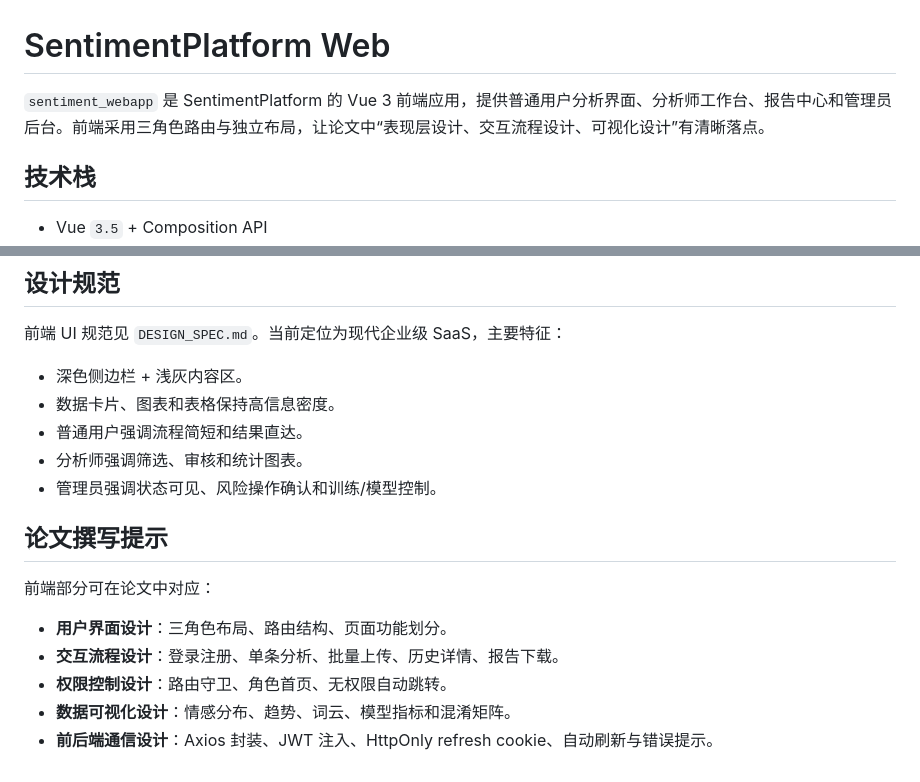
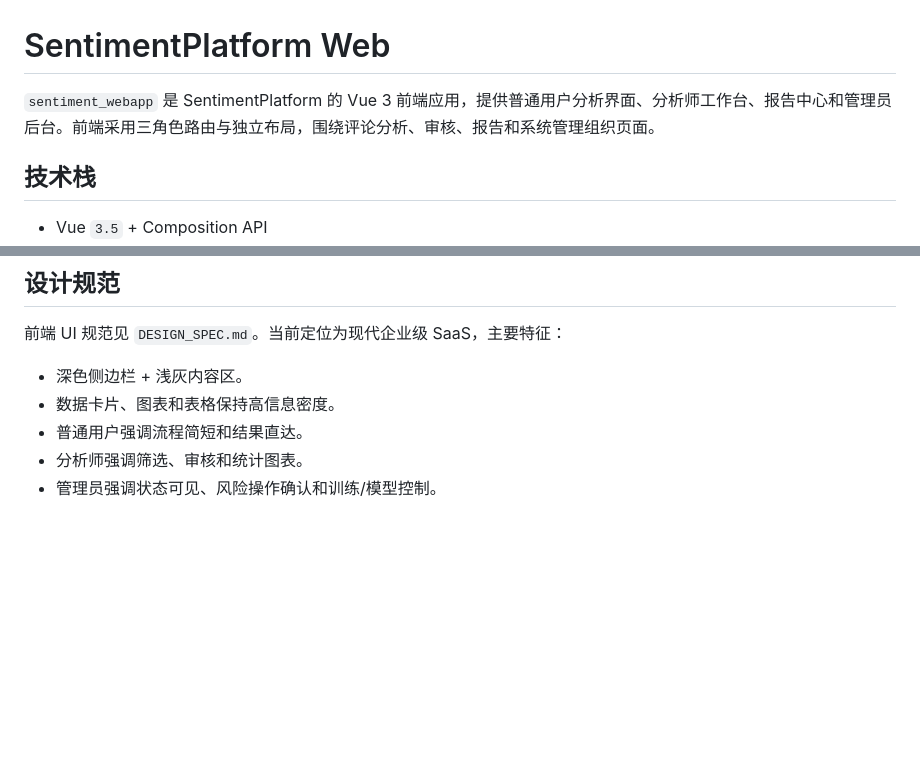
Before and after one commit to s1oopX/SentimentPlatform-Open, a Markdown page: sentiment_webapp/README.md, 2 parts joined by grey strips. Drawn GitHub-style; blank space fills up the shorter version.

```diff
--- a/sentiment_webapp/README.md
+++ b/sentiment_webapp/README.md
@@ -1,6 +1,6 @@
 # SentimentPlatform Web
 
-`sentiment_webapp` 是 SentimentPlatform 的 Vue 3 前端应用，提供普通用户分析界面、分析师工作台、报告中心和管理员后台。前端采用三角色路由与独立布局，让论文中“表现层设计、交互流程设计、可视化设计”有清晰落点。
+`sentiment_webapp` 是 SentimentPlatform 的 Vue 3 前端应用，提供普通用户分析界面、分析师工作台、报告中心和管理员后台。前端采用三角色路由与独立布局，围绕评论分析、审核、报告和系统管理组织页面。
 
 ## 技术栈
 
@@ -212,13 +212,3 @@ npm run build
 - 普通用户强调流程简短和结果直达。
 - 分析师强调筛选、审核和统计图表。
 - 管理员强调状态可见、风险操作确认和训练/模型控制。
-
-## 论文撰写提示
-
-前端部分可在论文中对应：
-
-- **用户界面设计**：三角色布局、路由结构、页面功能划分。
-- **交互流程设计**：登录注册、单条分析、批量上传、历史详情、报告下载。
-- **权限控制设计**：路由守卫、角色首页、无权限自动跳转。
-- **数据可视化设计**：情感分布、趋势、词云、模型指标和混淆矩阵。
-- **前后端通信设计**：Axios 封装、JWT 注入、HttpOnly refresh cookie、自动刷新与错误提示。
```
Also changed, not shown: README.md (+12 -13 lines), sentiment_server/README.md (+2 -12 lines), docs/assets/screenshots/landing-desktop.png (added), 4 other files.
